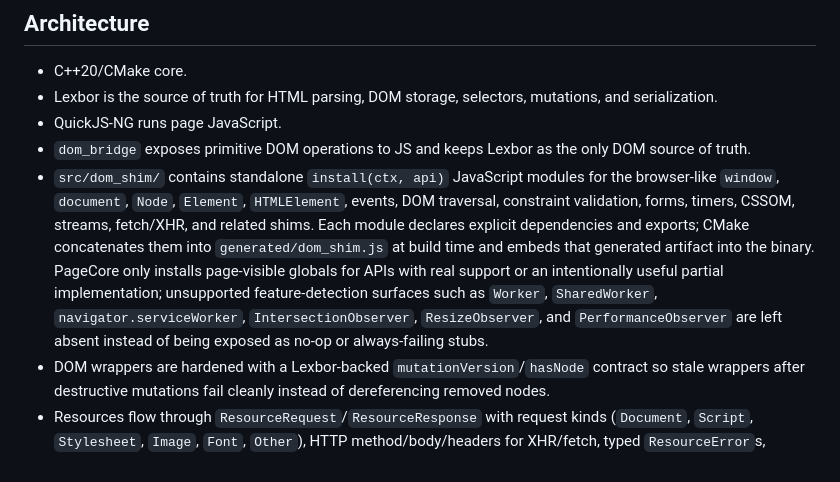
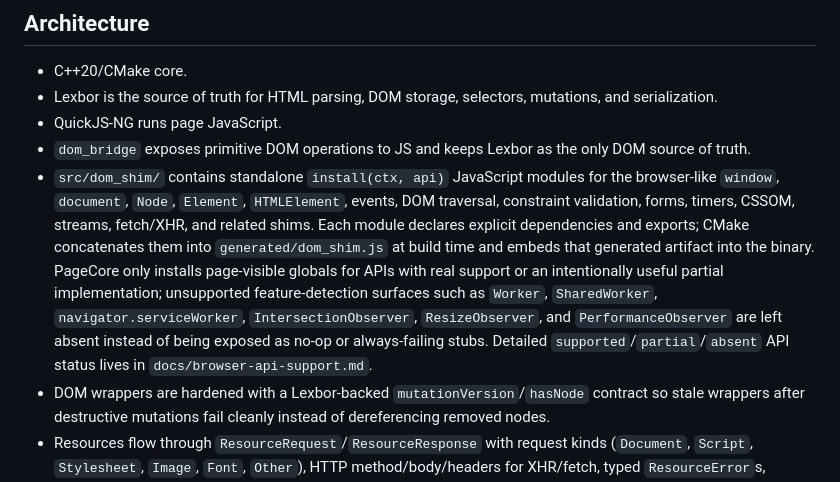
Before and after one commit to n0madic/pagecore, a Markdown page: README.md, the part around the change. Rendered like a GitHub page.

Commit message:
docs: update browser API support documentation and add status classifications

```diff
--- a/README.md
+++ b/README.md
@@ -8,7 +8,7 @@ Small modular web engine for headless automation, embedding, offscreen rendering
 - Lexbor is the source of truth for HTML parsing, DOM storage, selectors, mutations, and serialization.
 - QuickJS-NG runs page JavaScript.
 - `dom_bridge` exposes primitive DOM operations to JS and keeps Lexbor as the only DOM source of truth.
-- `src/dom_shim/` contains standalone `install(ctx, api)` JavaScript modules for the browser-like `window`, `document`, `Node`, `Element`, `HTMLElement`, events, DOM traversal, constraint validation, forms, timers, CSSOM, streams, fetch/XHR, and related shims. Each module declares explicit dependencies and exports; CMake concatenates them into `generated/dom_shim.js` at build time and embeds that generated artifact into the binary. PageCore only installs page-visible globals for APIs with real support or an intentionally useful partial implementation; unsupported feature-detection surfaces such as `Worker`, `SharedWorker`, `navigator.serviceWorker`, `IntersectionObserver`, `ResizeObserver`, and `PerformanceObserver` are left absent instead of being exposed as no-op or always-failing stubs.
+- `src/dom_shim/` contains standalone `install(ctx, api)` JavaScript modules for the browser-like `window`, `document`, `Node`, `Element`, `HTMLElement`, events, DOM traversal, constraint validation, forms, timers, CSSOM, streams, fetch/XHR, and related shims. Each module declares explicit dependencies and exports; CMake concatenates them into `generated/dom_shim.js` at build time and embeds that generated artifact into the binary. PageCore only installs page-visible globals for APIs with real support or an intentionally useful partial implementation; unsupported feature-detection surfaces such as `Worker`, `SharedWorker`, `navigator.serviceWorker`, `IntersectionObserver`, `ResizeObserver`, and `PerformanceObserver` are left absent instead of being exposed as no-op or always-failing stubs. Detailed `supported`/`partial`/`absent` API status lives in `docs/browser-api-support.md`.
 - DOM wrappers are hardened with a Lexbor-backed `mutationVersion`/`hasNode` contract so stale wrappers after destructive mutations fail cleanly instead of dereferencing removed nodes.
 - Resources flow through `ResourceRequest`/`ResourceResponse` with request kinds (`Document`, `Script`, `Stylesheet`, `Image`, `Font`, `Other`), HTTP method/body/headers for XHR/fetch, typed `ResourceError`s, `ResourcePolicy`, and an optional bounded, thread-safe `CachingResourceLoader` decorator (LRU-capped; error responses are not cached).
 - `CurlResourceLoader` reuses a libcurl share handle (`CURLSH`) across requests, so connections, DNS, and TLS sessions are kept alive between sub-resource loads instead of re-handshaking per request. Connection reuse does not weaken the SSRF guard: the post-DNS socket callback fires only when a new socket is opened, and reused connections were already validated.
```
Also changed, not shown: AGENTS.md (+2 -0 lines), docs/browser-api-support.md (added, +123 -0 lines).
